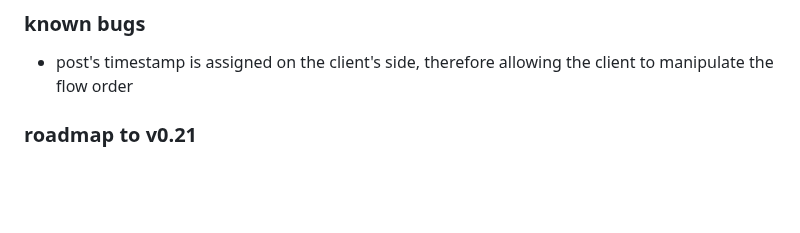
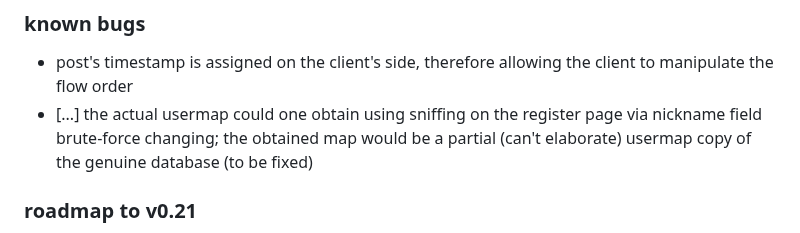
Before and after one commit to krustowski/littr, a Markdown page: README.md, the part around the change. Rendered like a GitHub page; blank space fills up the shorter version.

```diff
--- a/README.md
+++ b/README.md
@@ -128,6 +128,7 @@ http://localhost:8093/flow
 
 ### known bugs
 + post's timestamp is assigned on the client's side, therefore allowing the client to manipulate the flow order
++ [...] the actual usermap could one obtain using sniffing on the register page via nickname field brute-force changing; the obtained map would be a partial (can't elaborate) usermap copy of the genuine database (to be fixed)
 
 ### roadmap to v0.21
 + Ctrl+Enter to submit posts like YouTube
```
